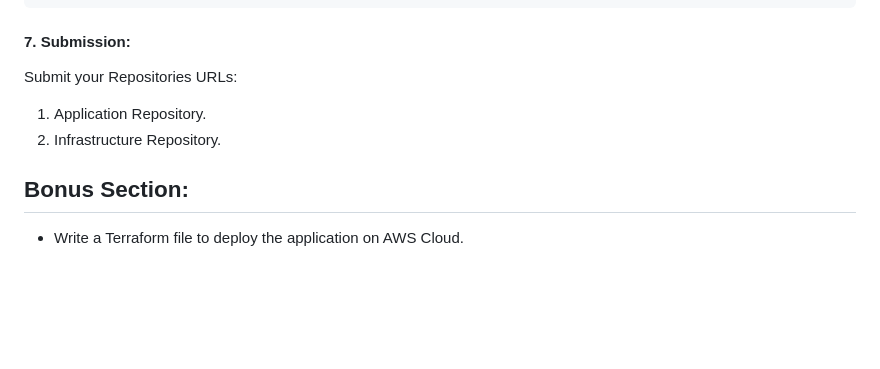
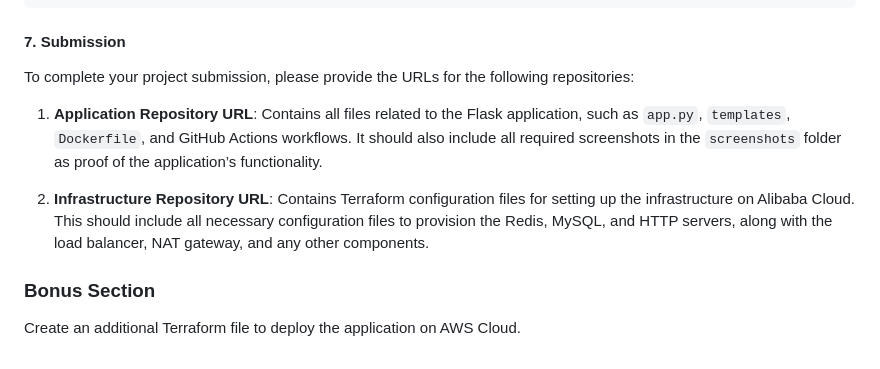
Before and after one commit to vstarkx/capstone-project, a Markdown page: README.md, the part around one of its changes. Drawn GitHub-style; blank space fills up the shorter version.

````diff
--- a/README.md
+++ b/README.md
@@ -160,11 +160,13 @@ The final application directory files structure should be something similar to t
  ┗ 📜README.md
 ```
 
-#### 7. Submission:
+#### 7. Submission
+To complete your project submission, please provide the URLs for the following repositories:
 
-Submit your Repositories URLs:
-1. Application Repository.
-2. Infrastructure Repository.
+1. **Application Repository URL**: Contains all files related to the Flask application, such as `app.py`, `templates`, `Dockerfile`, and GitHub Actions workflows. It should also include all required screenshots in the `screenshots` folder as proof of the application’s functionality.
 
-## Bonus Section:
-   - Write a Terraform file to deploy the application on AWS Cloud.
+2. **Infrastructure Repository URL**: Contains Terraform configuration files for setting up the infrastructure on Alibaba Cloud. This should include all necessary configuration files to provision the Redis, MySQL, and HTTP servers, along with the load balancer, NAT gateway, and any other components.
+
+
+### Bonus Section
+Create an additional Terraform file to deploy the application on AWS Cloud.
````
Also changed, not shown: other parts of README.md (+1 -1 lines).
